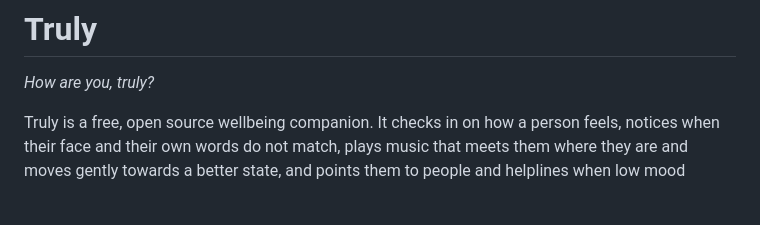
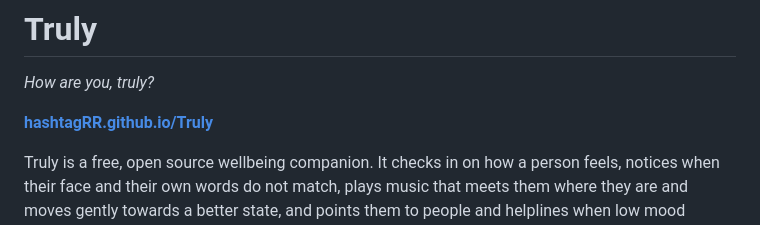
Before and after one commit to hashtagRR/Truly, a Markdown page: README.md, the part around the change. GitHub-like rendering; blank space fills up the shorter version.

```diff
--- a/README.md
+++ b/README.md
@@ -1,6 +1,8 @@
 # Truly
 
 *How are you, truly?*
+
+**[hashtagRR.github.io/Truly](https://hashtagRR.github.io/Truly)**
 
 Truly is a free, open source wellbeing companion. It checks in on how a person feels, notices when their face and their own words do not match, plays music that meets them where they are and moves gently towards a better state, and points them to people and helplines when low mood persists.
 
```
